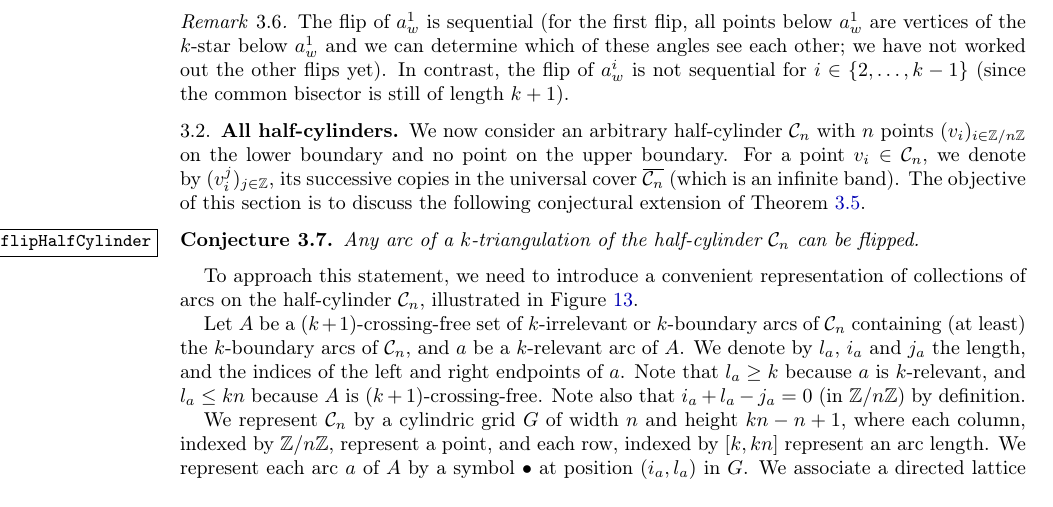
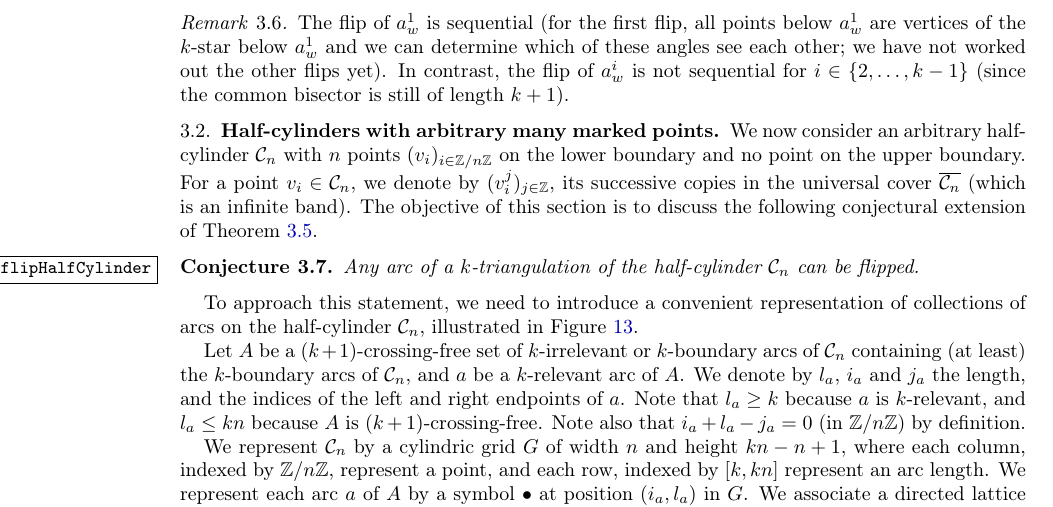
Before and after one commit to vpilaud/multitriangulationsSurfaces, a LaTeX paper (draft/multiTrig.tex): part of page 14 of 16, cut so that both start at the same text. Compiled offline with pdfLaTeX.

Commit message:
proofreading

```diff
--- a/draft/multiTrig.tex
+++ b/draft/multiTrig.tex
@@ -1006,7 +1006,7 @@ In contrast, the flip of~$a_w^i$ is not sequential for~$i \in \{2, \dots, k-1\}$
 
 %%%%%%%%%%%%
 
-\subsection{All half-cylinders}
+\subsection{Half-cylinders with arbitrary many marked points}
 
 We now consider an arbitrary half-cylinder~$\cylinder_n$ with $n$ points $(v_i)_{i \in \Z/n\Z}$ on the lower boundary and no point on the upper boundary.
 For a point~$v_i \in \cylinder_n$, we denote by~$(v_i^j)_{j \in \Z}$, its successive copies in the universal cover~$\overline{\cylinder_n}$ (which is an infinite band).
```
